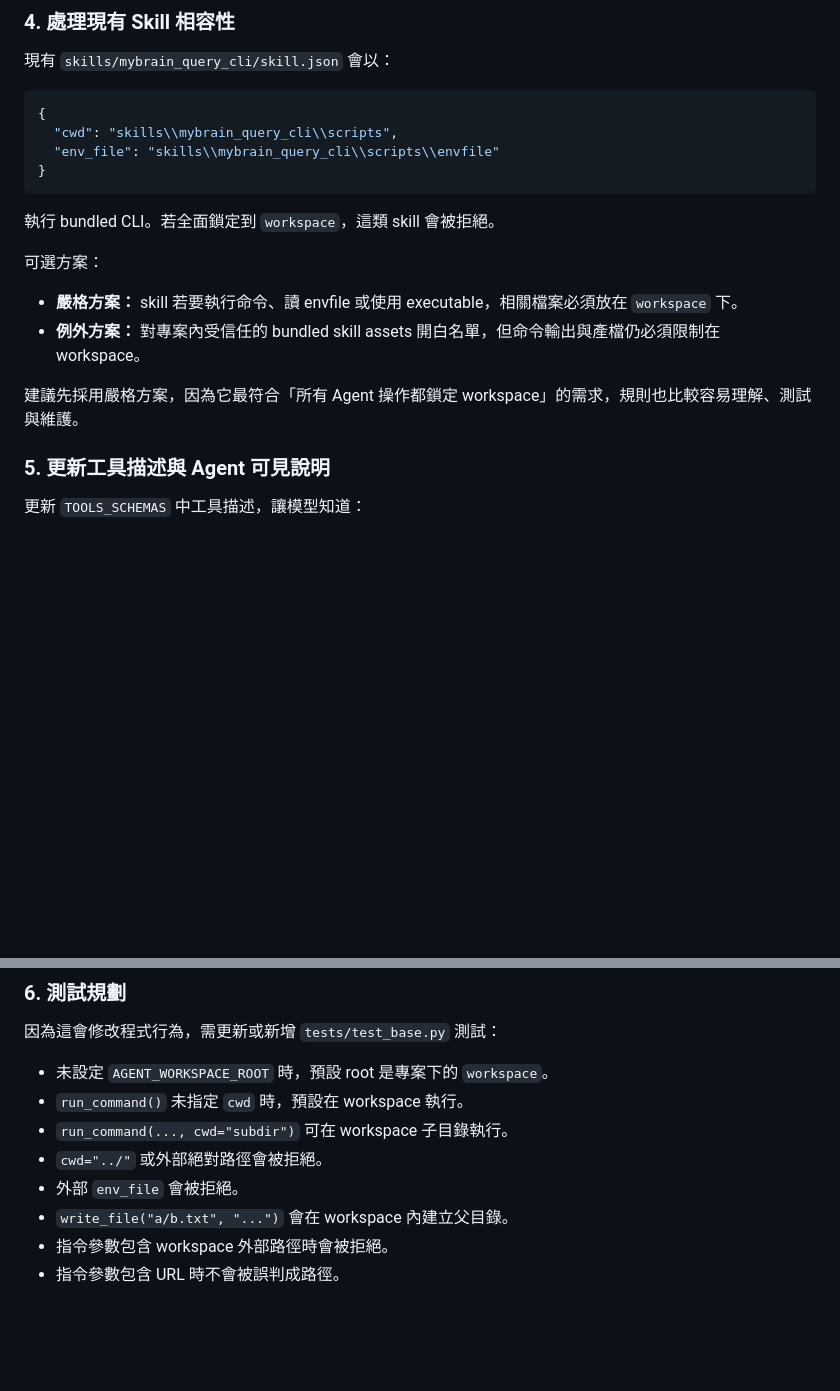
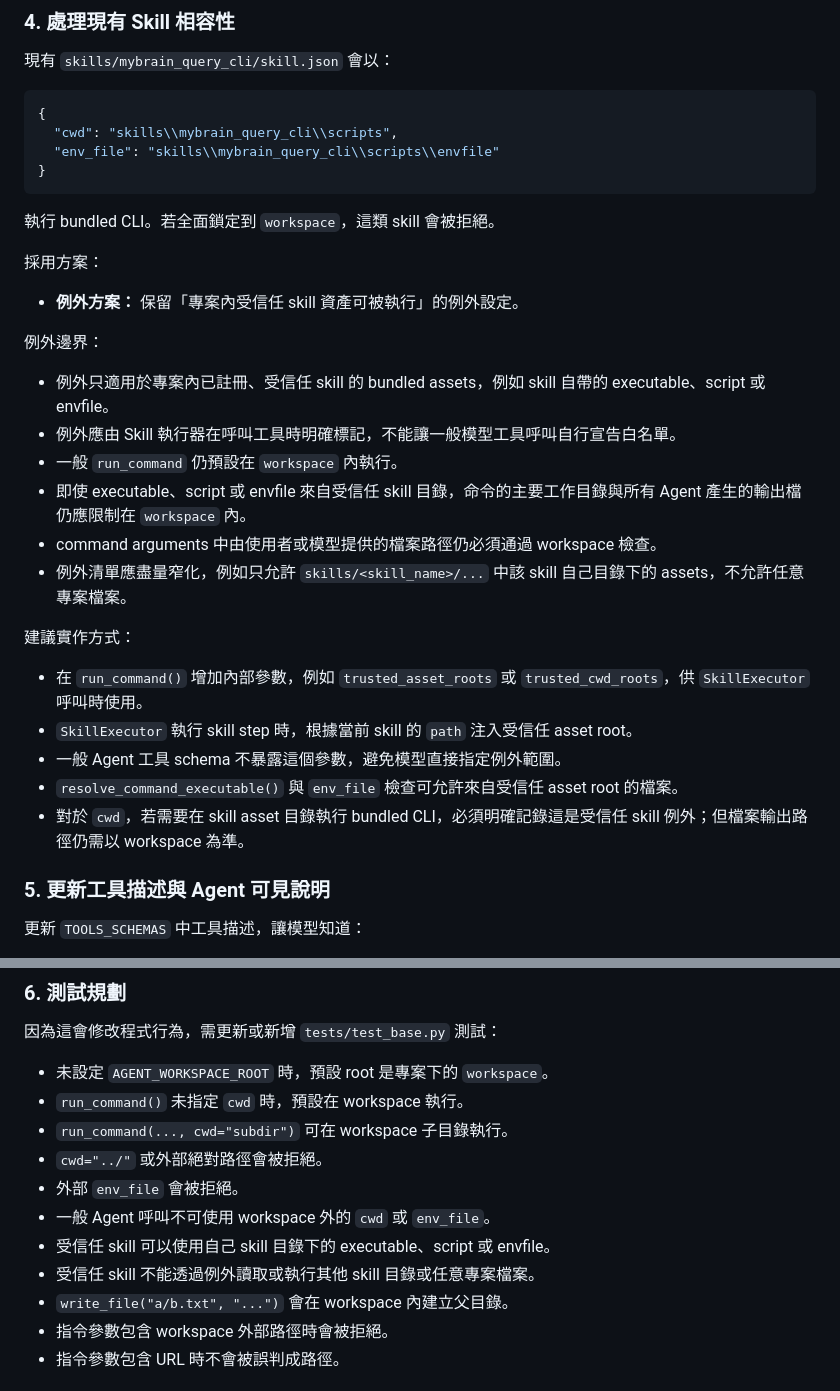
Before and after one commit to asccclass/pythonai, a Markdown page: papers/lockworkspace.md, 2 parts joined by grey strips. Drawn GitHub-style; blank space fills up the shorter version.

Commit message:
docs: choose trusted skill asset workspace exception

```diff
--- a/papers/lockworkspace.md
+++ b/papers/lockworkspace.md
@@ -66,12 +66,26 @@
 
 執行 bundled CLI。若全面鎖定到 `workspace`，這類 skill 會被拒絕。
 
-可選方案：
+採用方案：
 
-- **嚴格方案：** skill 若要執行命令、讀 envfile 或使用 executable，相關檔案必須放在 `workspace` 下。
-- **例外方案：** 對專案內受信任的 bundled skill assets 開白名單，但命令輸出與產檔仍必須限制在 workspace。
+- **例外方案：** 保留「專案內受信任 skill 資產可被執行」的例外設定。
 
-建議先採用嚴格方案，因為它最符合「所有 Agent 操作都鎖定 workspace」的需求，規則也比較容易理解、測試與維護。
+例外邊界：
+
+- 例外只適用於專案內已註冊、受信任 skill 的 bundled assets，例如 skill 自帶的 executable、script 或 envfile。
+- 例外應由 Skill 執行器在呼叫工具時明確標記，不能讓一般模型工具呼叫自行宣告白名單。
+- 一般 `run_command` 仍預設在 `workspace` 內執行。
+- 即使 executable、script 或 envfile 來自受信任 skill 目錄，命令的主要工作目錄與所有 Agent 產生的輸出檔仍應限制在 `workspace` 內。
+- command arguments 中由使用者或模型提供的檔案路徑仍必須通過 workspace 檢查。
+- 例外清單應盡量窄化，例如只允許 `skills/<skill_name>/...` 中該 skill 自己目錄下的 assets，不允許任意專案檔案。
+
+建議實作方式：
+
+- 在 `run_command()` 增加內部參數，例如 `trusted_asset_roots` 或 `trusted_cwd_roots`，供 `SkillExecutor` 呼叫時使用。
+- `SkillExecutor` 執行 skill step 時，根據當前 skill 的 `path` 注入受信任 asset root。
+- 一般 Agent 工具 schema 不暴露這個參數，避免模型直接指定例外範圍。
+- `resolve_command_executable()` 與 `env_file` 檢查可允許來自受信任 asset root 的檔案。
+- 對於 `cwd`，若需要在 skill asset 目錄執行 bundled CLI，必須明確記錄這是受信任 skill 例外；但檔案輸出路徑仍需以 workspace 為準。
 
 ### 5. 更新工具描述與 Agent 可見說明
 
@@ -93,6 +107,9 @@
 - `run_command(..., cwd="subdir")` 可在 workspace 子目錄執行。
 - `cwd="../"` 或外部絕對路徑會被拒絕。
 - 外部 `env_file` 會被拒絕。
+- 一般 Agent 呼叫不可使用 workspace 外的 `cwd` 或 `env_file`。
+- 受信任 skill 可以使用自己 skill 目錄下的 executable、script 或 envfile。
+- 受信任 skill 不能透過例外讀取或執行其他 skill 目錄或任意專案檔案。
 - `write_file("a/b.txt", "...")` 會在 workspace 內建立父目錄。
 - 指令參數包含 workspace 外部路徑時會被拒絕。
 - 指令參數包含 URL 時不會被誤判成路徑。
```
